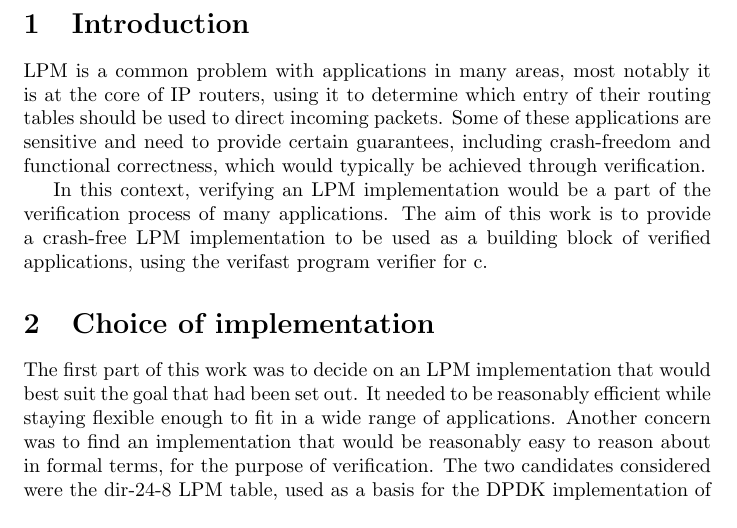
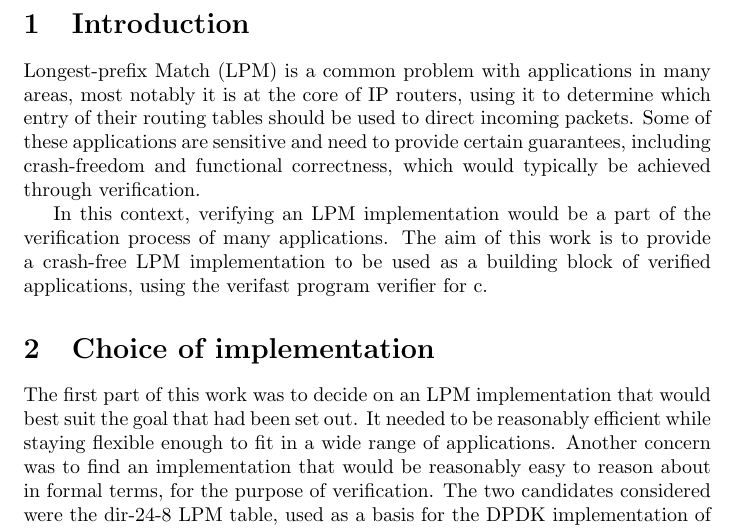
Before and after one commit to XMoser/baproj, a LaTeX document (report/report.tex): part of page 1 of 8, cut so that both start at the same text. Compiled offline with pdfLaTeX.

Commit message:
Minor change to report

```diff
--- a/report/report.tex
+++ b/report/report.tex
@@ -10,7 +10,7 @@
 \usepackage{qtree}
 \begin{document}
 \section{Introduction}
-LPM is a common problem with applications in many areas, most notably it is at the
+Longest-prefix Match (LPM) is a common problem with applications in many areas, most notably it is at the
 core of IP routers, using it to determine which entry of their routing tables should
 be used to direct incoming packets. Some of these applications are sensitive and
 need to provide certain guarantees, including crash-freedom and functional correctness,
```
